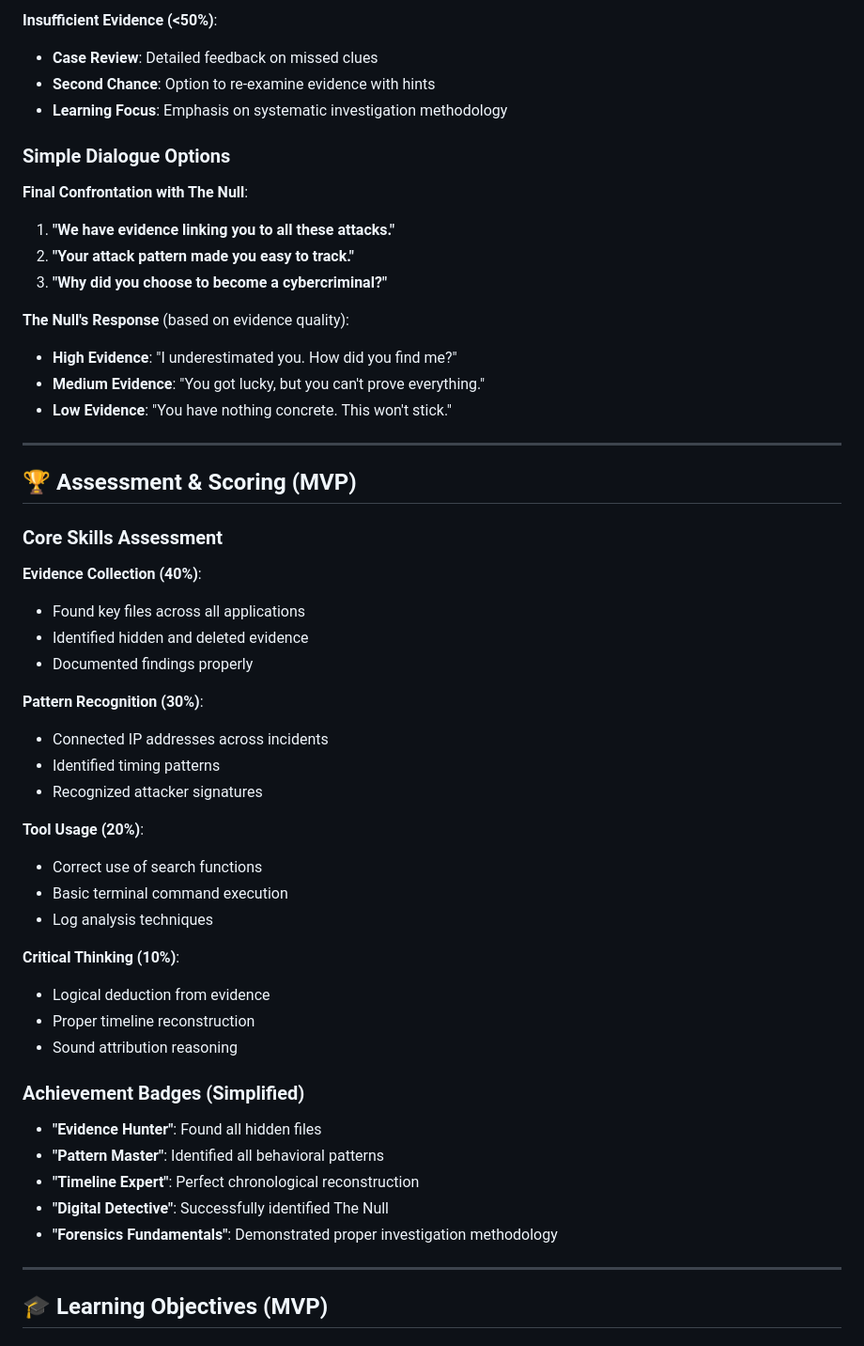
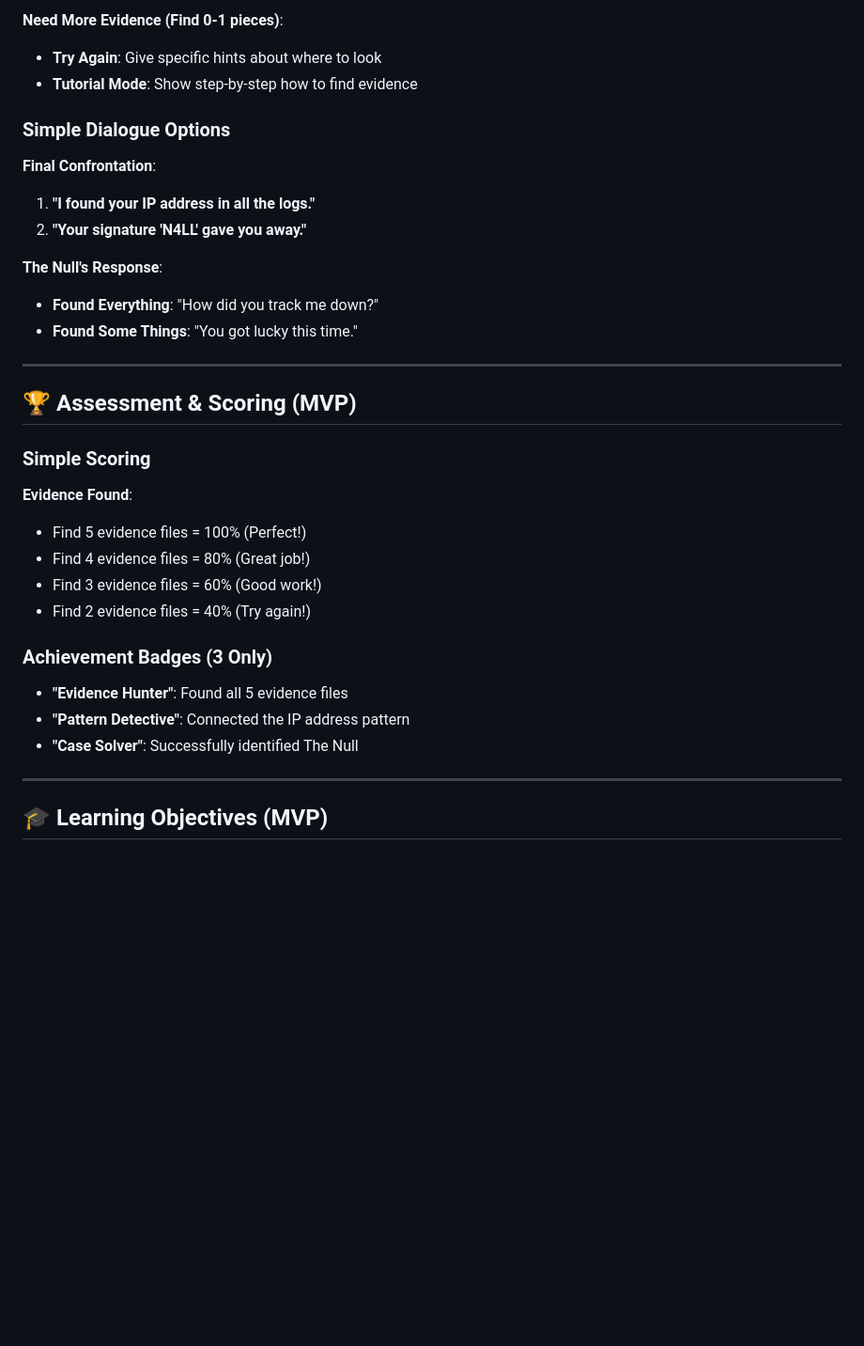
Before and after one commit to MACantara/CyberQuest, a Markdown page: docs/ideas/LEVEL5_IDEAS.md, the part around one of its changes. Shown at 94% size. Drawn GitHub-style; blank space fills up the shorter version.

```diff
--- a/docs/ideas/LEVEL5_IDEAS.md
+++ b/docs/ideas/LEVEL5_IDEAS.md
@@ -144,51 +130,32 @@ Week 5: Current Investigation (Find The Null)
 
-**Insufficient Evidence (<50%)**:
-- **Case Review**: Detailed feedback on missed clues
-- **Second Chance**: Option to re-examine evidence with hints
-- **Learning Focus**: Emphasis on systematic investigation methodology
+**Need More Evidence (Find 0-1 pieces)**:
+- **Try Again**: Give specific hints about where to look
+- **Tutorial Mode**: Show step-by-step how to find evidence
 
 ### Simple Dialogue Options
-**Final Confrontation with The Null**:
-1. **"We have evidence linking you to all these attacks."**
-2. **"Your attack pattern made you easy to track."**
-3. **"Why did you choose to become a cybercriminal?"**
+**Final Confrontation**:
+1. **"I found your IP address in all the logs."**
+2. **"Your signature 'N4LL' gave you away."**
 
-**The Null's Response** (based on evidence quality):
-- **High Evidence**: "I underestimated you. How did you find me?"
-- **Medium Evidence**: "You got lucky, but you can't prove everything."
-- **Low Evidence**: "You have nothing concrete. This won't stick."
+**The Null's Response**:
+- **Found Everything**: "How did you track me down?"
+- **Found Some Things**: "You got lucky this time."
 
 ---
 
 ## 🏆 Assessment & Scoring (MVP)
 
-### Core Skills Assessment
-**Evidence Collection (40%)**:
-- Found key files across all applications
-- Identified hidden and deleted evidence
-- Documented findings properly
+### Simple Scoring
+**Evidence Found**:
+- Find 5 evidence files = 100% (Perfect!)
+- Find 4 evidence files = 80% (Great job!)
+- Find 3 evidence files = 60% (Good work!)
+- Find 2 evidence files = 40% (Try again!)
 
-**Pattern Recognition (30%)**:
-- Connected IP addresses across incidents
-- Identified timing patterns
-- Recognized attacker signatures
-
-**Tool Usage (20%)**:
-- Correct use of search functions
-- Basic terminal command execution
-- Log analysis techniques
-
-**Critical Thinking (10%)**:
-- Logical deduction from evidence
-- Proper timeline reconstruction
-- Sound attribution reasoning
-
-### Achievement Badges (Simplified)
-- **"Evidence Hunter"**: Found all hidden files
-- **"Pattern Master"**: Identified all behavioral patterns
-- **"Timeline Expert"**: Perfect chronological reconstruction
-- **"Digital Detective"**: Successfully identified The Null
-- **"Forensics Fundamentals"**: Demonstrated proper investigation methodology
+### Achievement Badges (3 Only)
+- **"Evidence Hunter"**: Found all 5 evidence files
+- **"Pattern Detective"**: Connected the IP address pattern
+- **"Case Solver"**: Successfully identified The Null
 
 ---
 
```
Also changed, not shown: other parts of docs/ideas/LEVEL5_IDEAS.md (+89 -136 lines).
